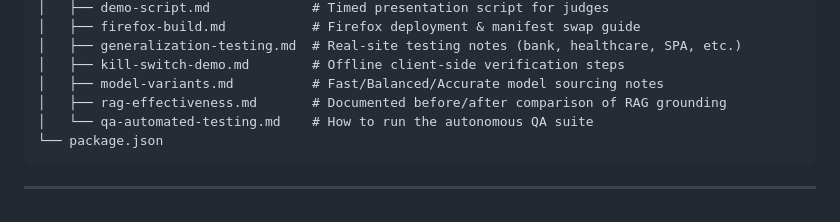
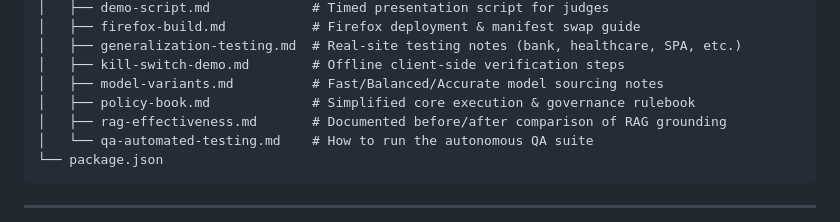
Before and after one commit to annujjguptaa-cpu/Betaal, a Markdown page: README.md, the part around the change. Drawn GitHub-style.

Commit message:
docs: add simplified policy book governing extension rules

```diff
--- a/README.md
+++ b/README.md
@@ -451,6 +451,7 @@ Betaal/
 │   ├── generalization-testing.md  # Real-site testing notes (bank, healthcare, SPA, etc.)
 │   ├── kill-switch-demo.md        # Offline client-side verification steps
 │   ├── model-variants.md          # Fast/Balanced/Accurate model sourcing notes
+│   ├── policy-book.md             # Simplified core execution & governance rulebook
 │   ├── rag-effectiveness.md       # Documented before/after comparison of RAG grounding
 │   └── qa-automated-testing.md    # How to run the autonomous QA suite
 └── package.json
```
Also changed, not shown: docs/policy-book.md (added, +69 -0 lines).
